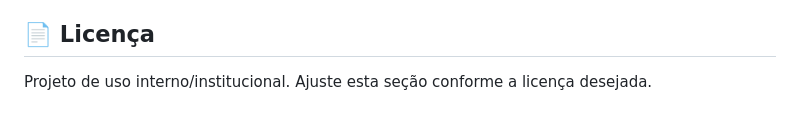
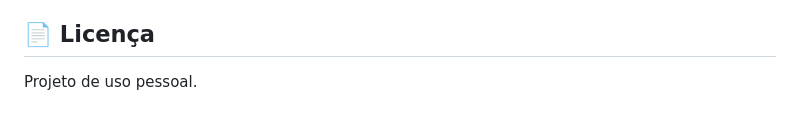
Before and after one commit to victorSlip/Formulario-Denuncia, a Markdown page: README.md, the part around the change. Drawn GitHub-style.

```diff
--- a/README.md
+++ b/README.md
@@ -82,4 +82,4 @@ O script solicita autorização para:
 
 ## 📄 Licença
 
-Projeto de uso interno/institucional. Ajuste esta seção conforme a licença desejada.
+Projeto de uso pessoal.
```
